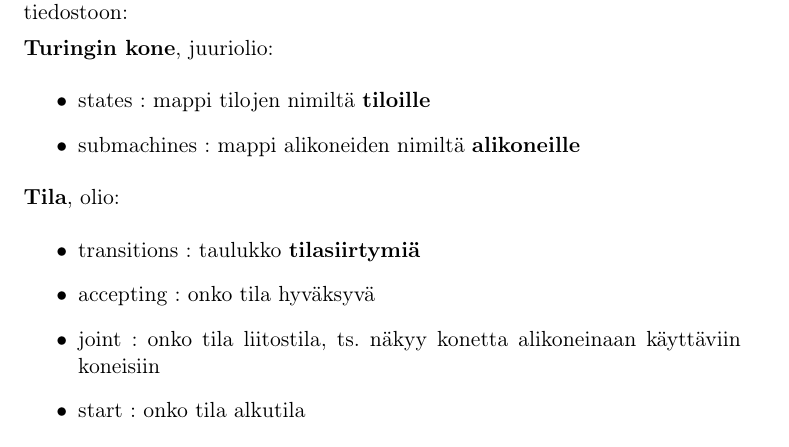
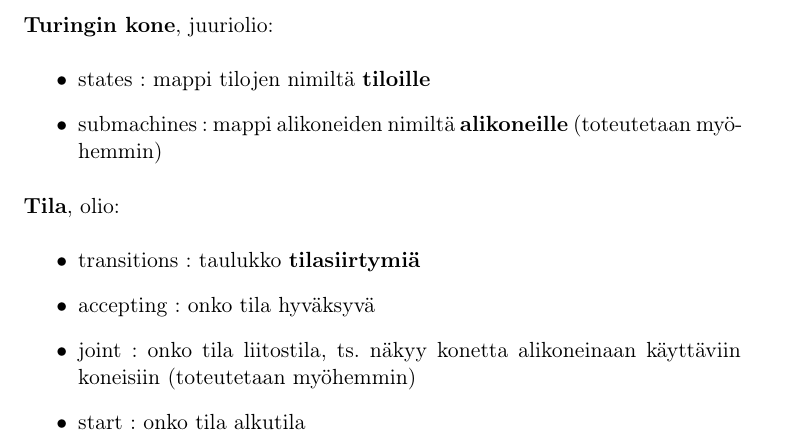
Before and after one commit to ttalvitie/turridevelop, a LaTeX document (dokumentointi/tiedostomuoto.tex): part of page 1 of 2, cut so that both start at the same text. Compiled offline with pdfLaTeX.

Commit message:
Päivitetty tuntikirjanpitoa ja lisätty tiedostomuotoon tiedot siitä mitä toteutetaan myöhemmin.

```diff
--- a/dokumentointi/tiedostomuoto.tex
+++ b/dokumentointi/tiedostomuoto.tex
@@ -19,7 +19,8 @@ JSON-tiedostoon:
 \textbf{Turingin kone}, juuriolio:
 \begin{itemize}
 \item states : mappi tilojen nimiltä \textbf{tiloille}
-\item submachines : mappi alikoneiden nimiltä \textbf{alikoneille}
+\item submachines : mappi alikoneiden nimiltä \textbf{alikoneille} (toteutetaan
+myöhemmin)
 \end{itemize}
 
 \textbf{Tila}, olio:
@@ -27,10 +28,10 @@ JSON-tiedostoon:
 \item transitions : taulukko \textbf{tilasiirtymiä}
 \item accepting : onko tila hyväksyvä
 \item joint : onko tila liitostila, ts. näkyy konetta alikoneinaan käyttäviin
-koneisiin
+koneisiin (toteutetaan myöhemmin)
 \item start : onko tila alkutila
-\item x : x-koordinaatti esityksessä kaaviona
-\item y : y-koordinaatti esityksessä kaaviona
+\item x : x-koordinaatti esityksessä kaaviona (toteutetaan myöhemmin)
+\item y : y-koordinaatti esityksessä kaaviona (toteutetaan myöhemmin)
 \end{itemize}
 
 \textbf{Tilasiirtymä}, olio:
```
Also changed, not shown: dokumentointi/tuntikirjanpito.txt (+2 -0 lines), dokumentointi/tiedostomuoto.pdf.
